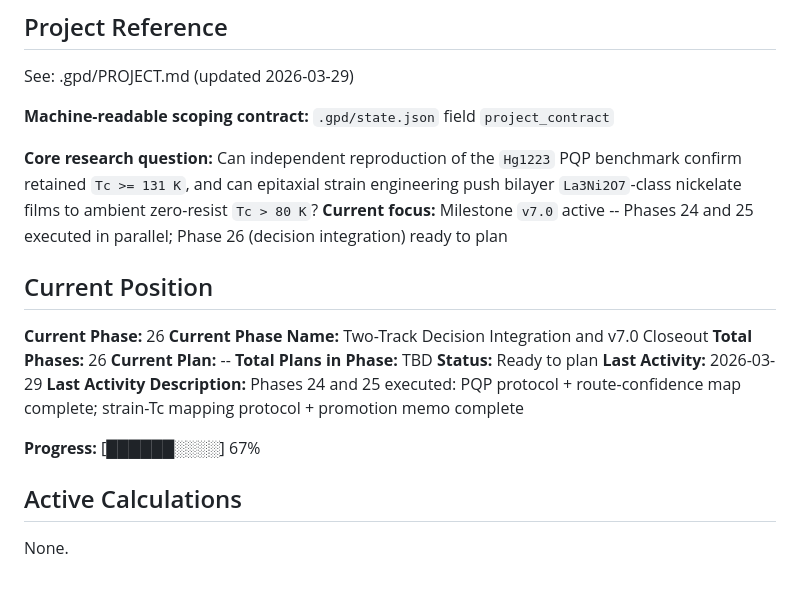
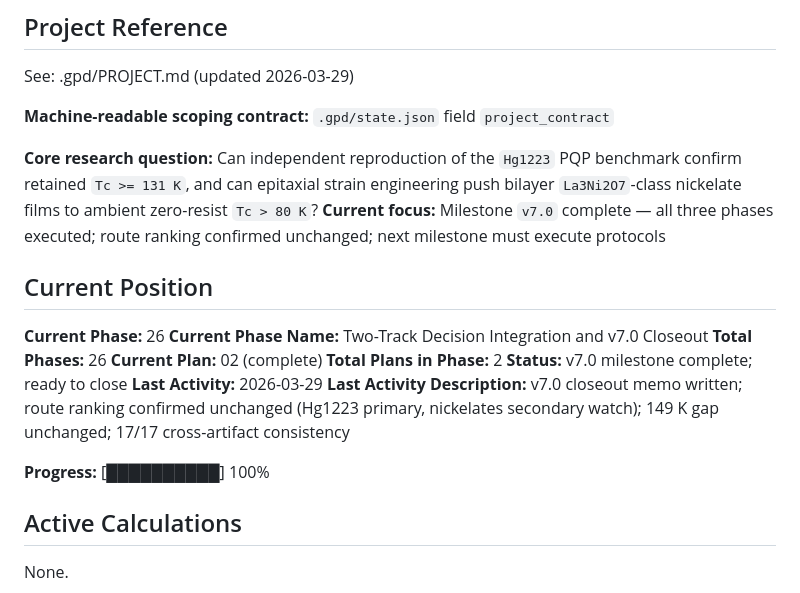
Before and after one commit to CharlieGreenman/semiconductor-gpd, a Markdown page: .gpd/STATE.md, the part around the change. Drawn GitHub-style.

Commit message:
docs(phase-26): complete v7.0 decision integration and closeout
Route ranking confirmed unchanged: Hg1223 primary (4.15), nickelates
secondary watch (2.90). 149 K gap unchanged since v4.0. v7.0 produced
experiment-ready protocols, not measurements. Next milestone must execute.
17/17 cross-artifact consistency.

Co-Authored-By: Claude Opus 4.6 (1M context) <noreply@anthropic.com>

```diff
--- a/.gpd/STATE.md
+++ b/.gpd/STATE.md
@@ -7,20 +7,20 @@ See: .gpd/PROJECT.md (updated 2026-03-29)
 **Machine-readable scoping contract:** `.gpd/state.json` field `project_contract`
 
 **Core research question:** Can independent reproduction of the `Hg1223` PQP benchmark confirm retained `Tc >= 131 K`, and can epitaxial strain engineering push bilayer `La3Ni2O7`-class nickelate films to ambient zero-resist `Tc > 80 K`?
-**Current focus:** Milestone `v7.0` active -- Phases 24 and 25 executed in parallel; Phase 26 (decision integration) ready to plan
+**Current focus:** Milestone `v7.0` complete — all three phases executed; route ranking confirmed unchanged; next milestone must execute protocols
 
 ## Current Position
 
 **Current Phase:** 26
 **Current Phase Name:** Two-Track Decision Integration and v7.0 Closeout
 **Total Phases:** 26
-**Current Plan:** --
-**Total Plans in Phase:** TBD
-**Status:** Ready to plan
+**Current Plan:** 02 (complete)
+**Total Plans in Phase:** 2
+**Status:** v7.0 milestone complete; ready to close
 **Last Activity:** 2026-03-29
-**Last Activity Description:** Phases 24 and 25 executed: PQP protocol + route-confidence map complete; strain-Tc mapping protocol + promotion memo complete
+**Last Activity Description:** v7.0 closeout memo written; route ranking confirmed unchanged (Hg1223 primary, nickelates secondary watch); 149 K gap unchanged; 17/17 cross-artifact consistency
 
-**Progress:** [██████░░░░] 67%
+**Progress:** [██████████] 100%
 
 ## Active Calculations
 
```
Also changed, not shown: .gpd/ROADMAP.md (+1 -1 lines).
